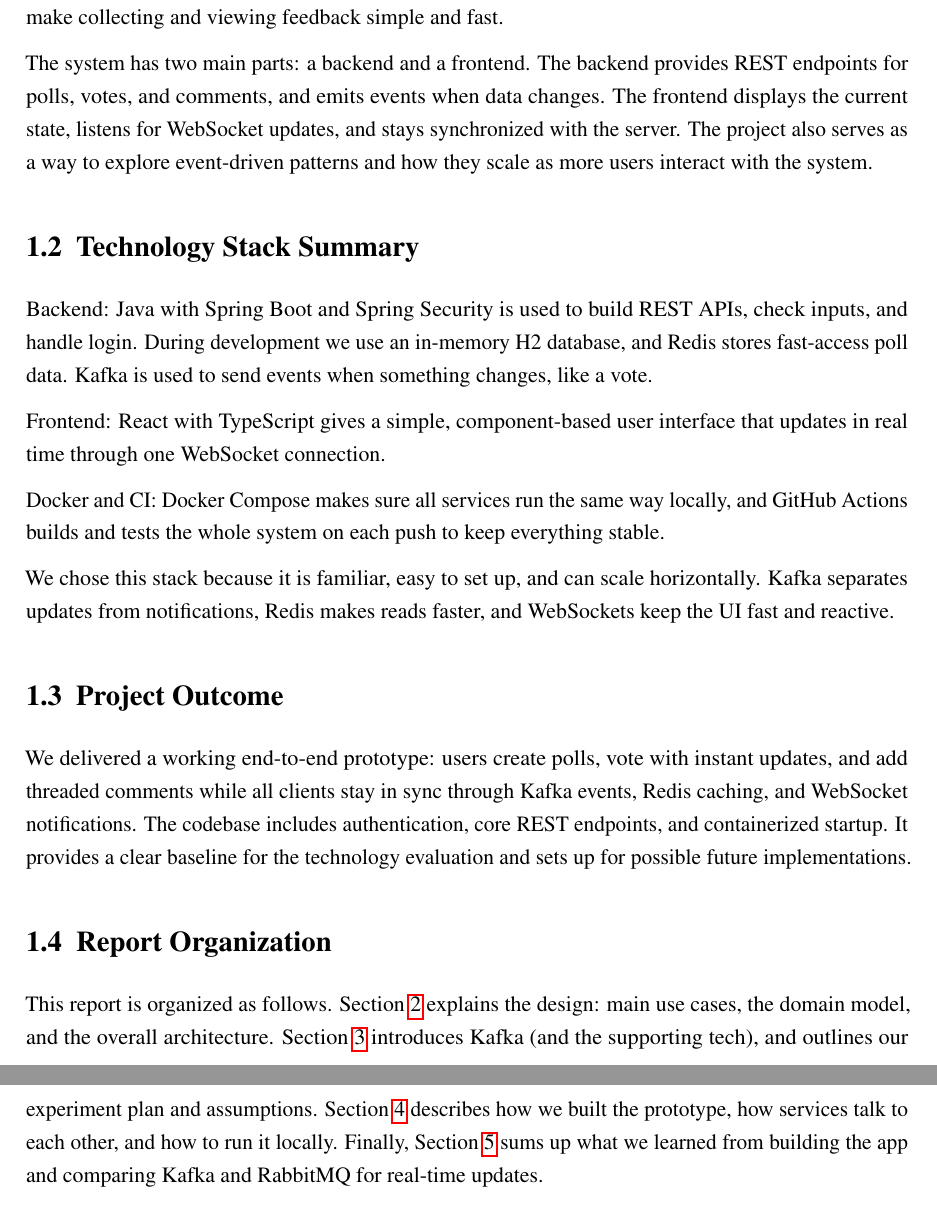
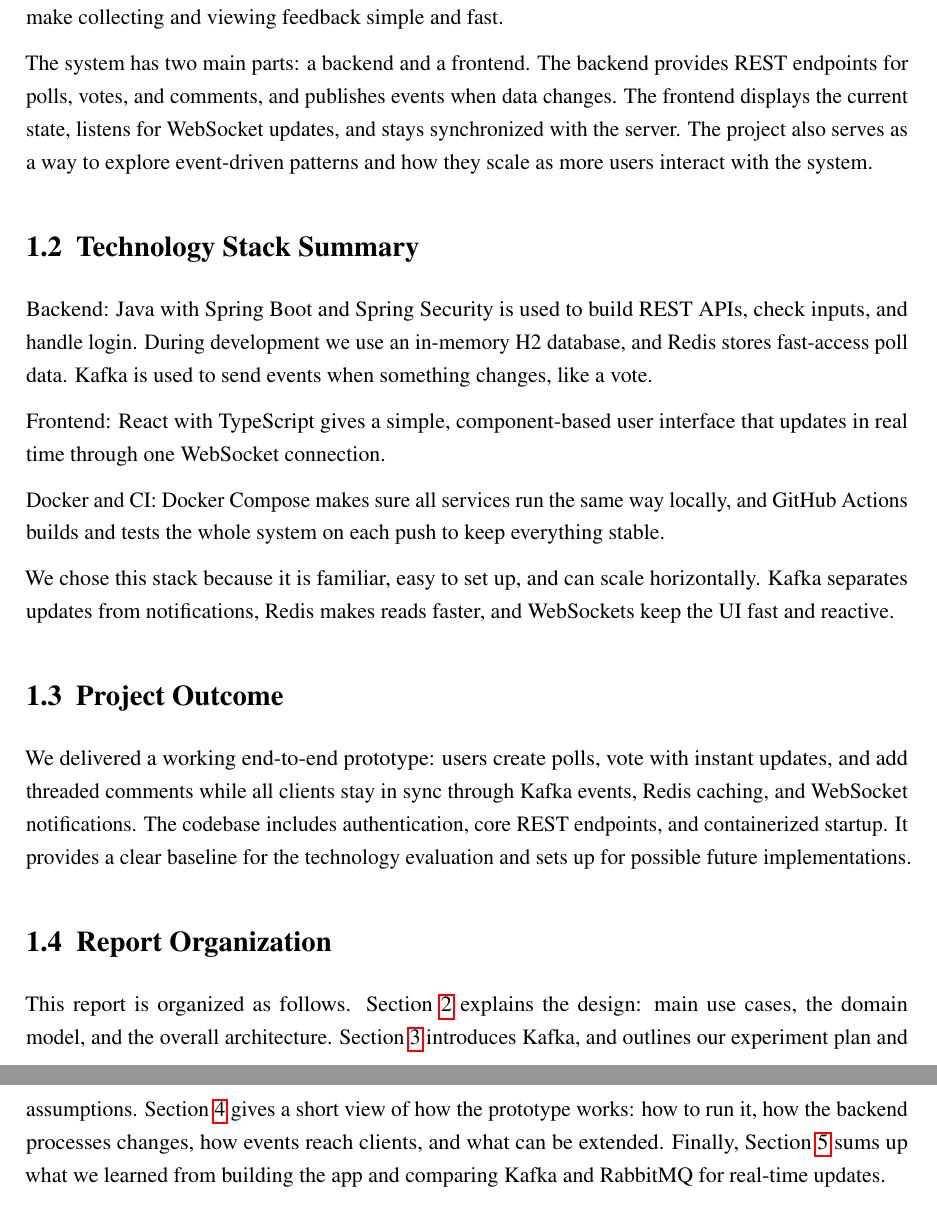
Before and after one commit to JonasOpsahl/FeedApp, a LaTeX paper (report/report.tex, which reads report/sections/introduction.tex): two parts of pages 3 and 4 of 19, joined at a grey line, cut so that both start at the same text. Compiled offline with pdfLaTeX.

Commit message:
Introduksjon endringer

```diff
--- a/report/sections/introduction.tex
+++ b/report/sections/introduction.tex
@@ -7,7 +7,7 @@
 The goal is to make collecting and viewing feedback simple and fast.
 
 The system has two main parts: a backend and a frontend. The backend provides REST endpoints for
-polls, votes, and comments, and emits events when data changes. The frontend displays the current state,
+polls, votes, and comments, and publishes events when data changes. The frontend displays the current state,
 listens for WebSocket updates, and stays synchronized with the server. The project also serves as a way to
 explore event-driven patterns and how they scale as more users interact with the system.
 
@@ -36,9 +36,10 @@
 \subsection{Report Organization}
 This report is organized as follows. Section~\ref{sec:design}
 explains the design: main use cases, the domain model, and the overall
-architecture. Section~\ref{sec:technology} introduces Kafka (and the supporting tech),
+architecture. Section~\ref{sec:technology} introduces Kafka,
 and outlines our experiment plan and assumptions. Section~\ref{sec:implementation}
-describes how we built the prototype, how services talk to each other, and how to run
-it locally. Finally, Section~\ref{sec:conclusion} sums up what we learned from building
+gives a short view of how the prototype works: how to run it, how the backend processes changes,
+how events reach clients, and what can be extended. Finally,
+Section~\ref{sec:conclusion} sums up what we learned from building
 the app and comparing Kafka and RabbitMQ for real-time updates.
 \medskip
```
